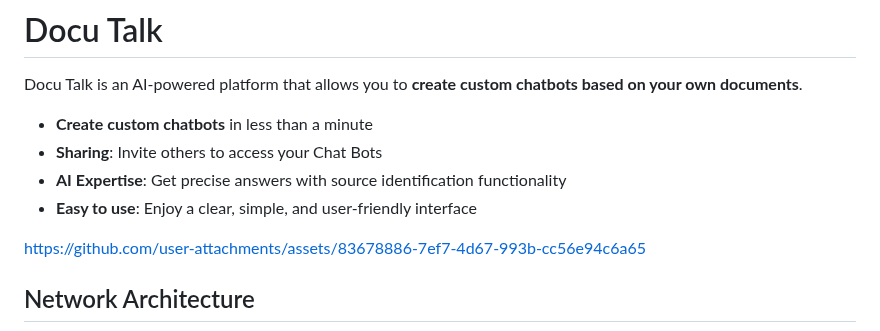
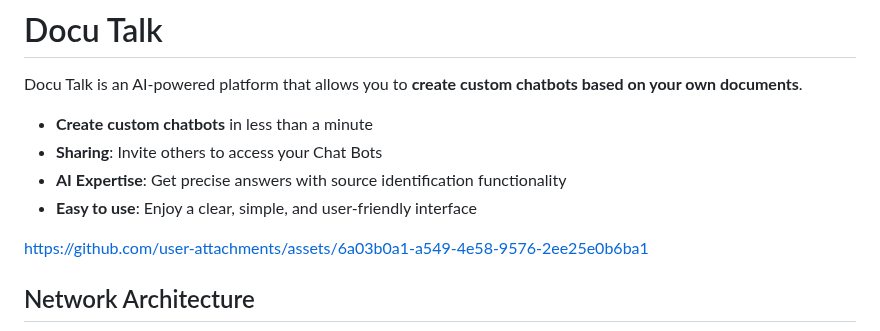
Before and after one commit to Yanado/python-docu-talk, a Markdown page: README.md, the part around the change. Rendered like a GitHub page.

Commit message:
docs(readme) : insert demo video

```diff
--- a/README.md
+++ b/README.md
@@ -7,7 +7,7 @@ Docu Talk is an AI-powered platform that allows you to **create custom chatbots
 - **AI Expertise**: Get precise answers with source identification functionality
 - **Easy to use**: Enjoy a clear, simple, and user-friendly interface
 
-https://github.com/user-attachments/assets/83678886-7ef7-4d67-993b-cc56e94c6a65
+https://github.com/user-attachments/assets/6a03b0a1-a549-4e58-9576-2ee25e0b6ba1
 
 ## Network Architecture
 
```
